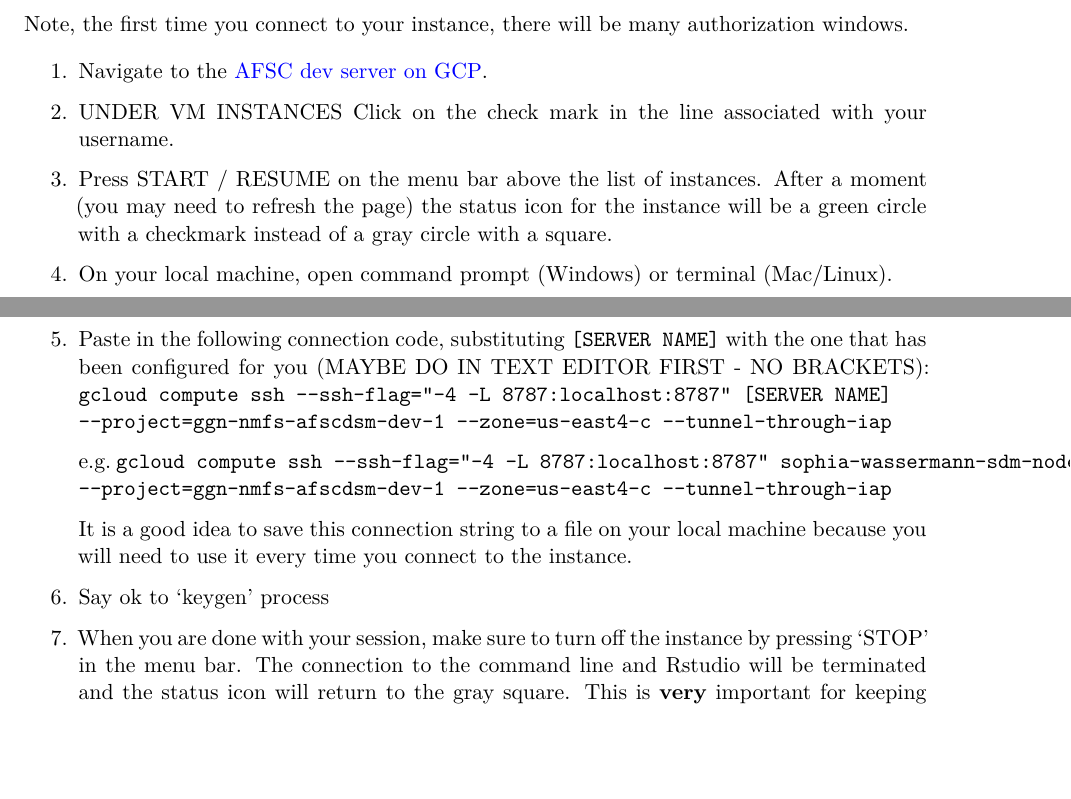
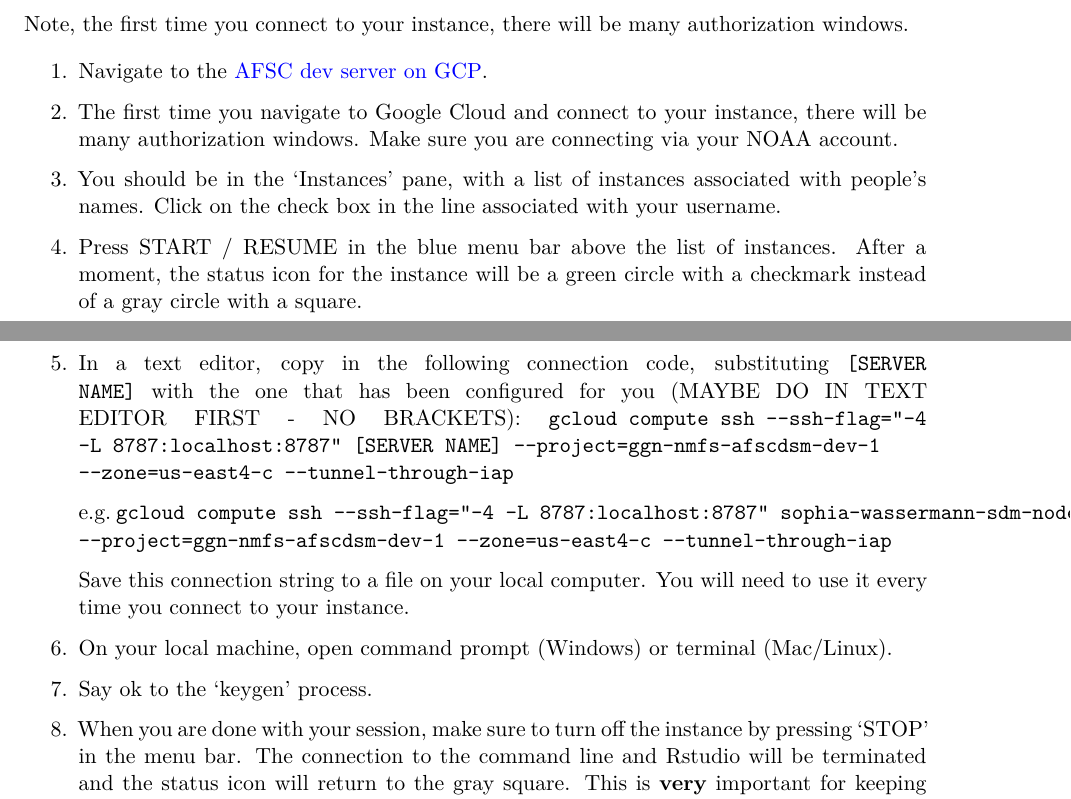
Before and after one commit to sowasser/gap-random, a Quarto document (GCP/gcp_instructions.qmd): two parts of pages 1 and 2 of 6, joined at a grey line, cut so that both start at the same text, the shorter picture padded with empty space. Rendered offline with R 4.5, knitr and Pandoc in place of Quarto, then LaTeX, with nearby package versions.

Commit message:
More updates to the GCP documentation

```diff
--- a/GCP/gcp_instructions.qmd
+++ b/GCP/gcp_instructions.qmd
@@ -29,21 +29,23 @@ Note, the first time you connect to your instance, there will be many authorizat
 
 1.  Navigate to the [AFSC dev server on GCP](https://console.cloud.google.com/compute/instances?project=ggn-nmfs-afscdsm-dev-1&cloudshell=true&authuser=0).
 
-2.  UNDER VM INSTANCES Click on the check mark in the line associated with your username.
+2.  The first time you navigate to Google Cloud and connect to your instance, there will be many authorization windows. Make sure you are connecting via your NOAA account.
 
-3.  Press START / RESUME on the menu bar above the list of instances. After a moment (you may need to refresh the page) the status icon for the instance will be a green circle with a checkmark instead of a gray circle with a square.
+3.  You should be in the 'Instances' pane, with a list of instances associated with people's names. Click on the check box in the line associated with your username.
 
-4.  On your local machine, open command prompt (Windows) or terminal (Mac/Linux).
+4.  Press START / RESUME in the blue menu bar above the list of instances. After a moment, the status icon for the instance will be a green circle with a checkmark instead of a gray circle with a square.
 
-5.  Paste in the following connection code, substituting `[SERVER NAME]` with the one that has been configured for you (MAYBE DO IN TEXT EDITOR FIRST - NO BRACKETS): `gcloud compute ssh --ssh-flag="-4 -L 8787:localhost:8787" [SERVER NAME] --project=ggn-nmfs-afscdsm-dev-1 --zone=us-east4-c --tunnel-through-iap`
+5.  In a text editor, copy in the following connection code, substituting `[SERVER NAME]` with the one that has been configured for you (MAYBE DO IN TEXT EDITOR FIRST - NO BRACKETS): `gcloud compute ssh --ssh-flag="-4 -L 8787:localhost:8787" [SERVER NAME] --project=ggn-nmfs-afscdsm-dev-1 --zone=us-east4-c --tunnel-through-iap`
 
     e.g. `gcloud compute ssh --ssh-flag="-4 -L 8787:localhost:8787" sophia-wassermann-sdm-node --project=ggn-nmfs-afscdsm-dev-1 --zone=us-east4-c --tunnel-through-iap`
 
-    It is a good idea to save this connection string to a file on your local machine because you will need to use it every time you connect to the instance.
+    Save this connection string to a file on your local computer. You will need to use it every time you connect to your instance.
 
-6.  Say ok to 'keygen' process
+6.  On your local machine, open command prompt (Windows) or terminal (Mac/Linux).
 
-7.  When you are done with your session, make sure to turn off the instance by pressing 'STOP' in the menu bar. The connection to the command line and Rstudio will be terminated and the status icon will return to the gray square. This is **very** important for keeping operating costs reasonable.
+7.  Say ok to the 'keygen' process.
+
+8.  When you are done with your session, make sure to turn off the instance by pressing 'STOP' in the menu bar. The connection to the command line and Rstudio will be terminated and the status icon will return to the gray square. This is **very** important for keeping operating costs reasonable.
 
 ## Connecting to Rstudio Server
 
```
